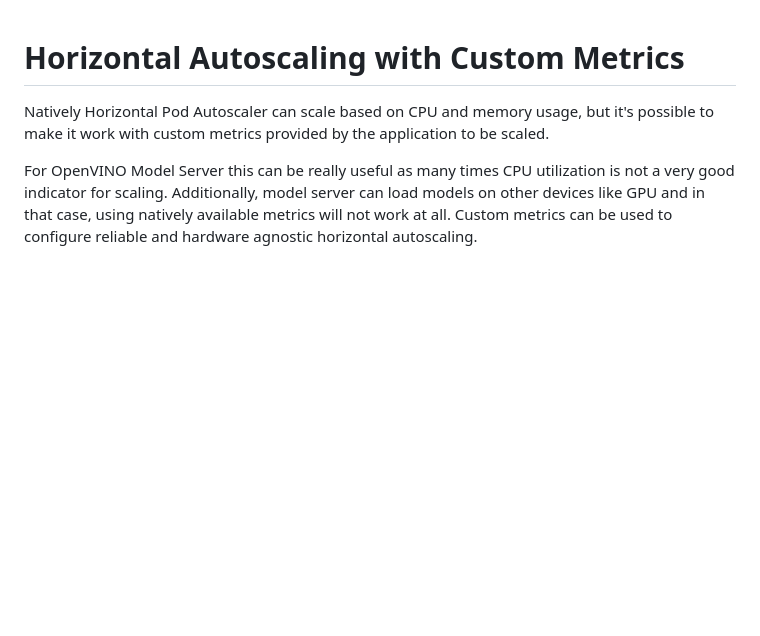
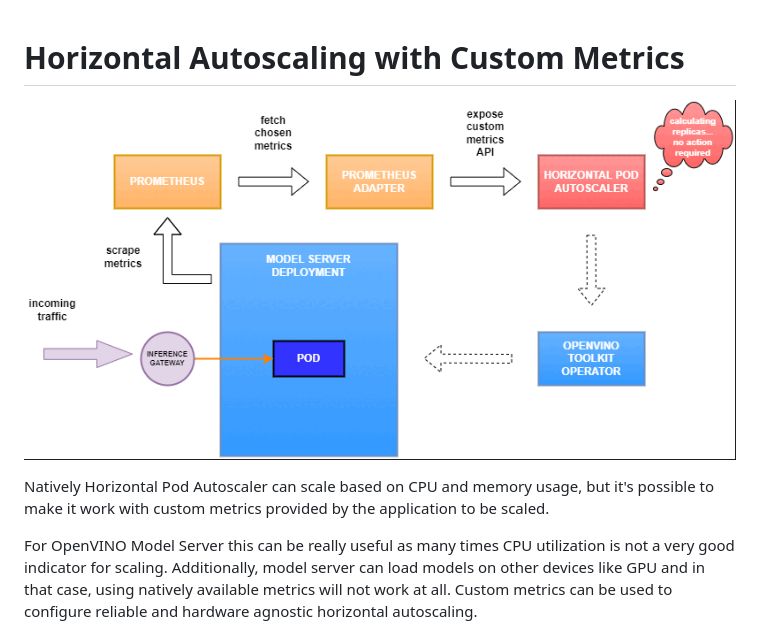
Before and after one commit to openvinotoolkit/operator, a Markdown page: docs/hpa_with_custom_metrics.md, the part around the change. GitHub-like rendering; pictures changed too: docs/autoscaling_animation.gif (added); blank space fills up the shorter version.

Commit message:
added autoscaling animation

```diff
--- a/docs/hpa_with_custom_metrics.md
+++ b/docs/hpa_with_custom_metrics.md
@@ -1,4 +1,6 @@
 # Horizontal Autoscaling with Custom Metrics
+
+![autoscaling_animation](./autoscaling_animation.gif)
 
 Natively Horizontal Pod Autoscaler can scale based on CPU and memory usage, but it's possible to make it work with custom metrics provided by the application to be scaled.
 
```
